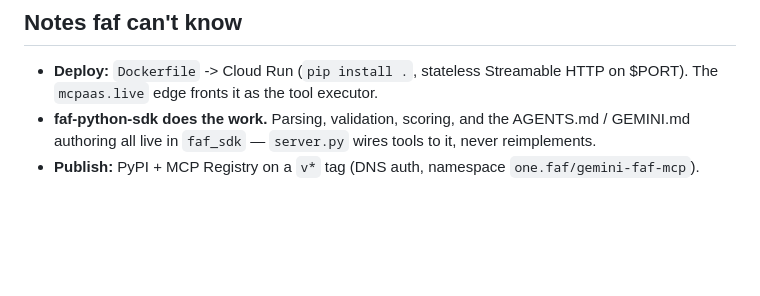
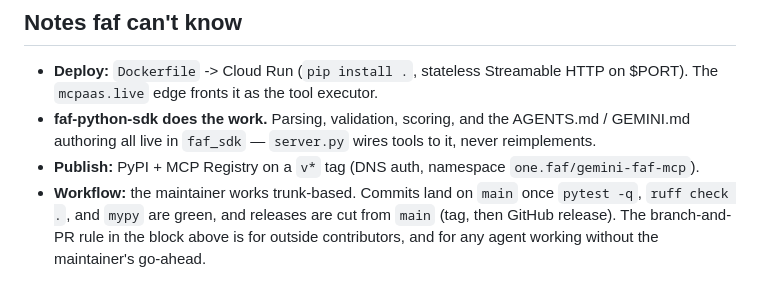
Before and after one commit to Wolfe-Jam/gemini-faf-mcp, a Markdown page: AGENTS.md, the part around the change. GitHub-like rendering; blank space fills up the shorter version.

Commit message:
docs(agents): say how this repo actually uses main
- hand-written note after the faf block: the maintainer works trunk-based (commits land on main once pytest, ruff, and mypy are green; releases cut from main)
- the block's branch-and-PR rule stays, for outside contributors and agents without the maintainer's go-ahead
- a re-render with faf_agents keeps this note (it sits outside the managed block)

Co-Authored-By: Claude Opus 5 (1M context) <noreply@anthropic.com>
Claude-Session: https://claude.ai/code/session_013VREsnzf4oQDV5pLG2CDdx

```diff
--- a/AGENTS.md
+++ b/AGENTS.md
@@ -92,3 +92,8 @@ Ask a clarifying question, propose a short plan, or open a draft PR with notes
   tools to it, never reimplements.
 - **Publish:** PyPI + MCP Registry on a `v*` tag (DNS auth, namespace
   `one.faf/gemini-faf-mcp`).
+- **Workflow:** the maintainer works trunk-based. Commits land on `main` once
+  `pytest -q`, `ruff check .`, and `mypy` are green, and releases are cut from
+  `main` (tag, then GitHub release). The branch-and-PR rule in the block above
+  is for outside contributors, and for any agent working without the
+  maintainer's go-ahead.
```
